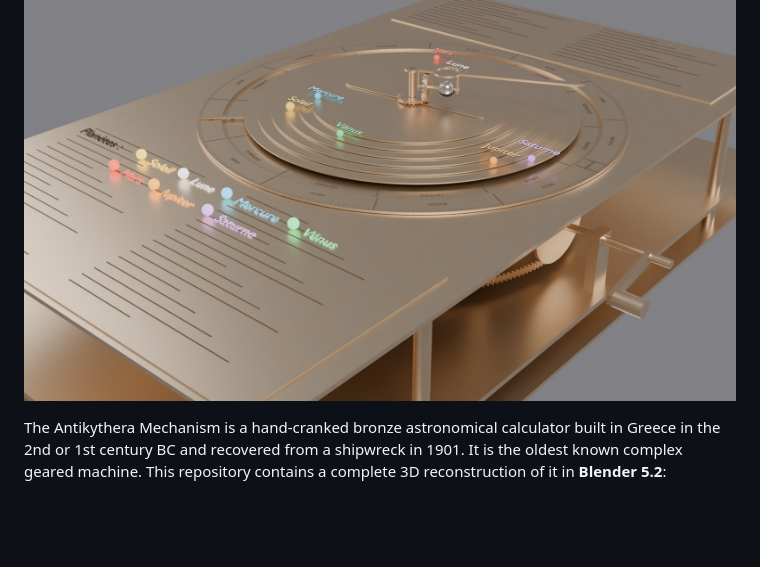
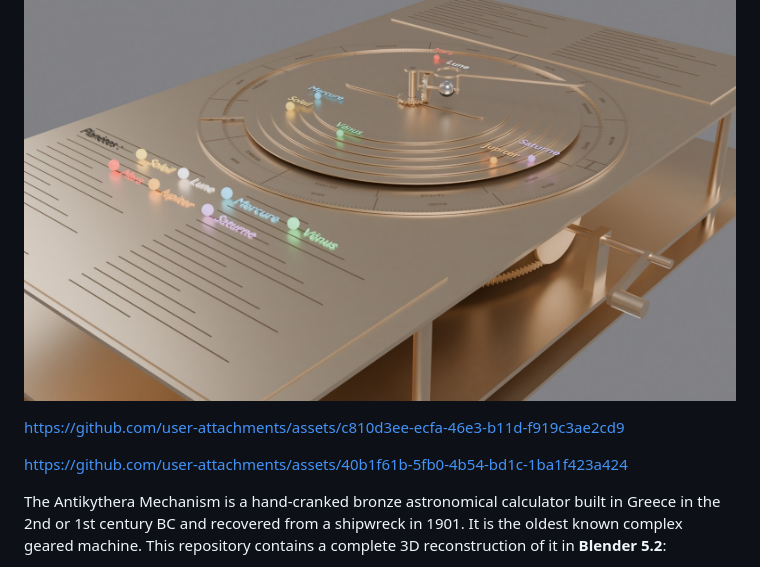
Before and after one commit to taciclei/antikythera-mechanism, a Markdown page: README.md, the part around the change. Drawn GitHub-style; blank space fills up the shorter version.

Commit message:
Update README with user attachment links
Added links to user attachment assets in the README.

```diff
--- a/README.md
+++ b/README.md
@@ -3,6 +3,14 @@
 **English** · [Français](README.fr.md) · [Español](README.es.md) · [Deutsch](README.de.md) · [Italiano](README.it.md) · [Português](README.pt.md) · [Ελληνικά](README.el.md) · [中文](README.zh.md) · [日本語](README.ja.md)
 
 ![The reconstructed mechanism, front three-quarter view](docs/images/front34.jpg)
+
+
+https://github.com/user-attachments/assets/c810d3ee-ecfa-46e3-b11d-f919c3ae2cd9
+
+
+
+https://github.com/user-attachments/assets/40b1f61b-5fb0-4b54-bd1c-1ba1f423a424
+
 
 The Antikythera Mechanism is a hand-cranked bronze astronomical calculator built in Greece in the 2nd or 1st century BC and recovered from a shipwreck in 1901. It is the oldest known complex geared machine. This repository contains a complete 3D reconstruction of it in **Blender 5.2**:
 
```
